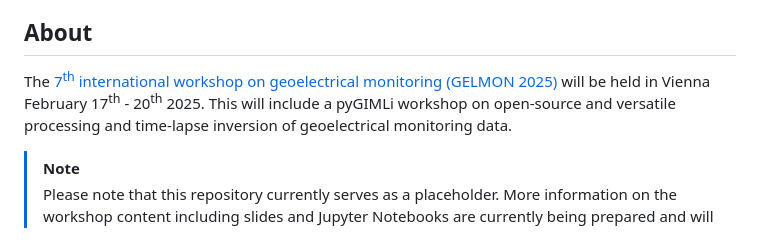
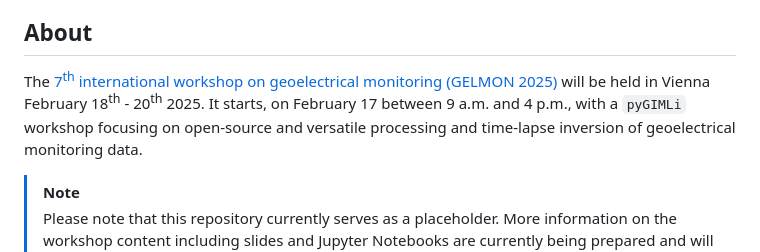
Before and after one commit to gimli-org/gelmon25, a Markdown page: README.md, the part around the change. GitHub-like rendering.

Commit message:
clarify dates

```diff
--- a/README.md
+++ b/README.md
@@ -20,8 +20,8 @@ Nino Menzel<sup>1</sup>
 
 ## About
 
-The [7<sup>th</sup> international workshop on geoelectrical monitoring (GELMON 2025)][gelmon] will be held in Vienna February 17<sup>th</sup> - 20<sup>th</sup> 2025.
-This will include a pyGIMLi workshop on open-source and versatile processing and time-lapse inversion of geoelectrical monitoring data.
+The [7<sup>th</sup> international workshop on geoelectrical monitoring (GELMON 2025)][gelmon] will be held in Vienna February 18<sup>th</sup> - 20<sup>th</sup> 2025.
+It starts, on February 17 between 9 a.m. and 4 p.m., with a `pyGIMLi` workshop focusing on open-source and versatile processing and time-lapse inversion of geoelectrical monitoring data.
 
 > [!NOTE]
 > Please note that this repository currently serves as a placeholder. More information on the workshop content including slides and Jupyter Notebooks are currently being prepared and will be made available here in early 2025.
```
